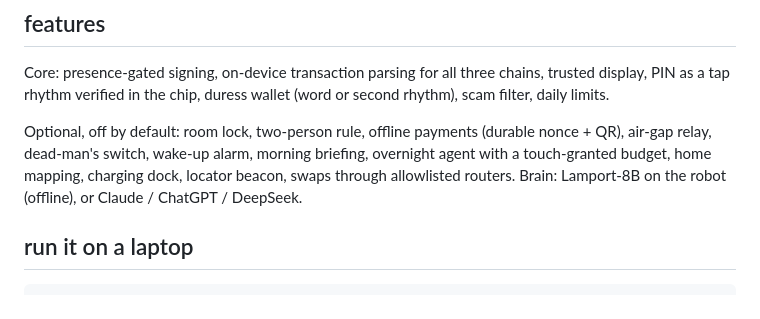
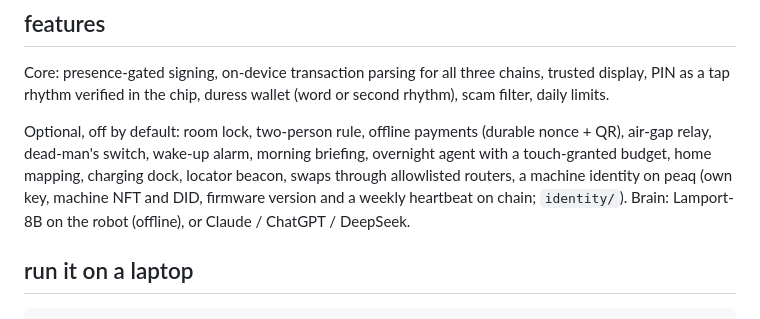
Before and after one commit to Lamport-Robotics/pincer1, a Markdown page: README.md, the part around the change. Rendered like a GitHub page.

```diff
--- a/README.md
+++ b/README.md
@@ -42,8 +42,9 @@ tap rhythm verified in the chip, duress wallet (word or second rhythm), scam fil
 
 Optional, off by default: room lock, two-person rule, offline payments (durable nonce + QR), air-gap relay,
 dead-man's switch, wake-up alarm, morning briefing, overnight agent with a touch-granted budget, home
-mapping, charging dock, locator beacon, swaps through allowlisted routers. Brain: Lamport-8B on the robot
-(offline), or Claude / ChatGPT / DeepSeek.
+mapping, charging dock, locator beacon, swaps through allowlisted routers, a machine identity on peaq (own key,
+machine NFT and DID, firmware version and a weekly heartbeat on chain; `identity/`). Brain: Lamport-8B on the
+robot (offline), or Claude / ChatGPT / DeepSeek.
 
 ## run it on a laptop
 
```
Also changed, not shown: daemon/README.md (+10 -0 lines), identity/README.md (added, +66 -0 lines).
